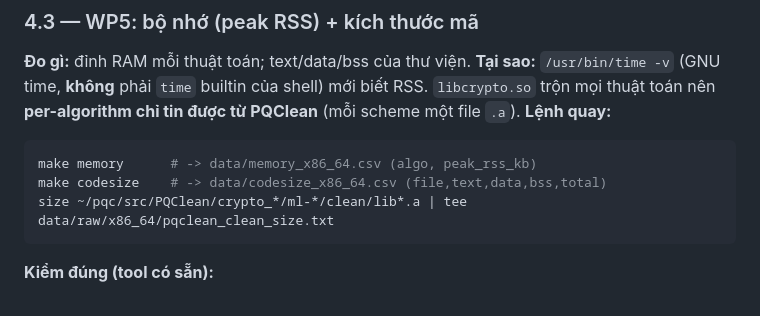
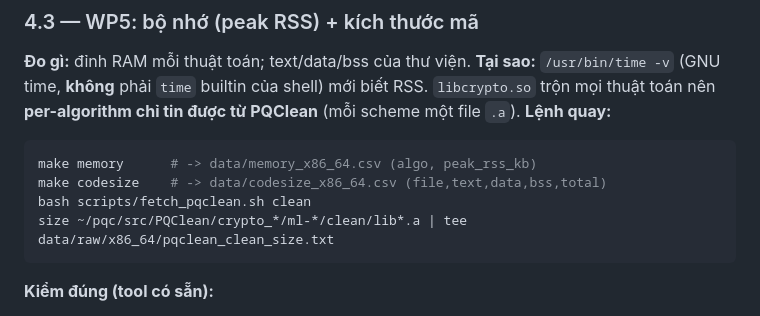
Before and after one commit to Chung-Tra/NT219.Q21.ANTT-Cryptanalysis_on_Lattice_based_algorithms, a Markdown page: docs/HUONG_DAN_QUAY_DEMO.md, the part around the change. Rendered like a GitHub page.

````diff
--- a/docs/HUONG_DAN_QUAY_DEMO.md
+++ b/docs/HUONG_DAN_QUAY_DEMO.md
@@ -198,6 +198,7 @@ từ PQClean** (mỗi scheme một file `.a`).
 ```sh
 make memory      # -> data/memory_x86_64.csv (algo, peak_rss_kb)
 make codesize    # -> data/codesize_x86_64.csv (file,text,data,bss,total)
+bash scripts/fetch_pqclean.sh clean
 size ~/pqc/src/PQClean/crypto_*/ml-*/clean/lib*.a | tee data/raw/x86_64/pqclean_clean_size.txt
 ```
 **Kiểm đúng (tool có sẵn):**
````
